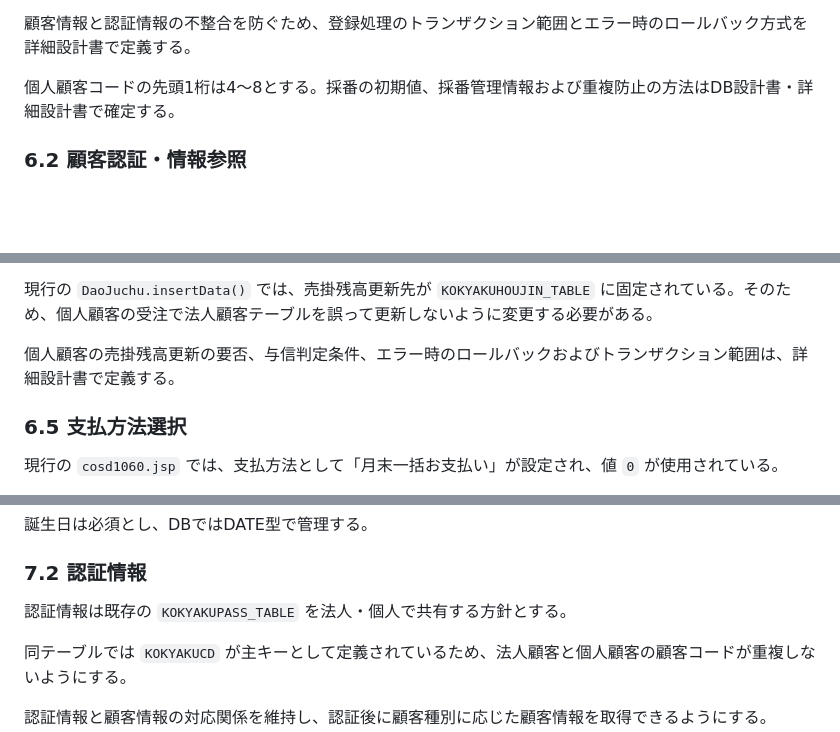
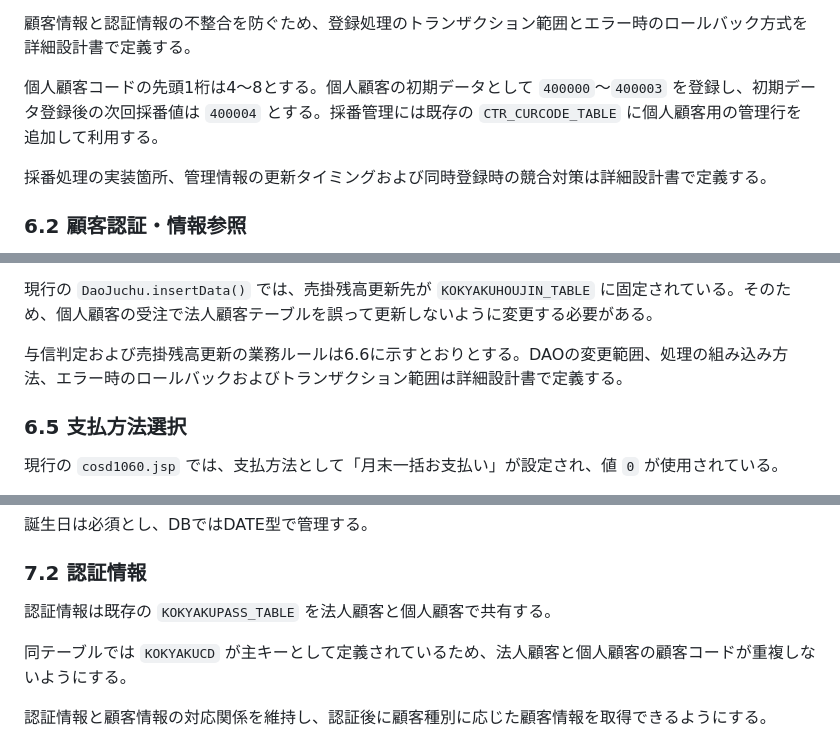
Before and after one commit to h-yokota1215/web-version_up, a Markdown page: ver.3/設計書/基本設計書.md, 3 parts joined by grey strips. Drawn GitHub-style; blank space fills up the shorter version.

Commit message:
基本設計書修正

```diff
--- a/ver.3/設計書/基本設計書.md
+++ b/ver.3/設計書/基本設計書.md
@@ -273,7 +273,9 @@ ver.3では、個人顧客情報の登録先と認証情報の登録処理を追
 
 顧客情報と認証情報の不整合を防ぐため、登録処理のトランザクション範囲とエラー時のロールバック方式を詳細設計書で定義する。
 
-個人顧客コードの先頭1桁は4～8とする。採番の初期値、採番管理情報および重複防止の方法はDB設計書・詳細設計書で確定する。
+個人顧客コードの先頭1桁は4～8とする。個人顧客の初期データとして `400000`～`400003` を登録し、初期データ登録後の次回採番値は `400004` とする。採番管理には既存の `CTR_CURCODE_TABLE` に個人顧客用の管理行を追加して利用する。
+
+採番処理の実装箇所、管理情報の更新タイミングおよび同時登録時の競合対策は詳細設計書で定義する。
 
 ### 6.2 顧客認証・情報参照
 
@@ -325,7 +327,7 @@ ver.3では、受注・受注明細の登録と在庫関連処理を可能な範
 
 現行の `DaoJuchu.insertData()` では、売掛残高更新先が `KOKYAKUHOUJIN_TABLE` に固定されている。そのため、個人顧客の受注で法人顧客テーブルを誤って更新しないように変更する必要がある。
 
-個人顧客の売掛残高更新の要否、与信判定条件、エラー時のロールバックおよびトランザクション範囲は、詳細設計書で定義する。
+与信判定および売掛残高更新の業務ルールは6.6に示すとおりとする。DAOの変更範囲、処理の組み込み方法、エラー時のロールバックおよびトランザクション範囲は詳細設計書で定義する。
 
 ### 6.5 支払方法選択
 
@@ -403,7 +405,7 @@ FAX番号およびメールアドレスはDB上でNULLを許容する。新規
 
 ### 7.2 認証情報
 
-認証情報は既存の `KOKYAKUPASS_TABLE` を法人・個人で共有する方針とする。
+認証情報は既存の `KOKYAKUPASS_TABLE` を法人顧客と個人顧客で共有する。
 
 同テーブルでは `KOKYAKUCD` が主キーとして定義されているため、法人顧客と個人顧客の顧客コードが重複しないようにする。
 
```
